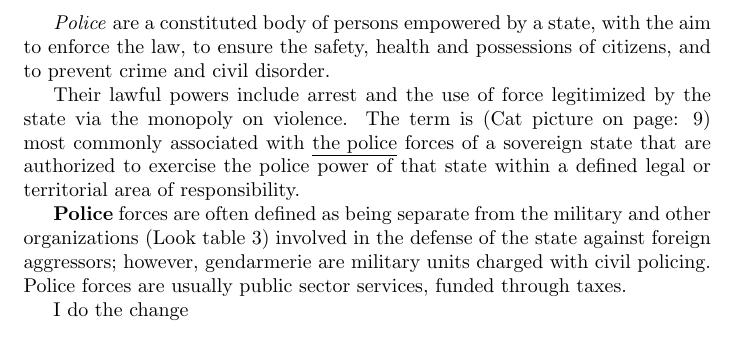
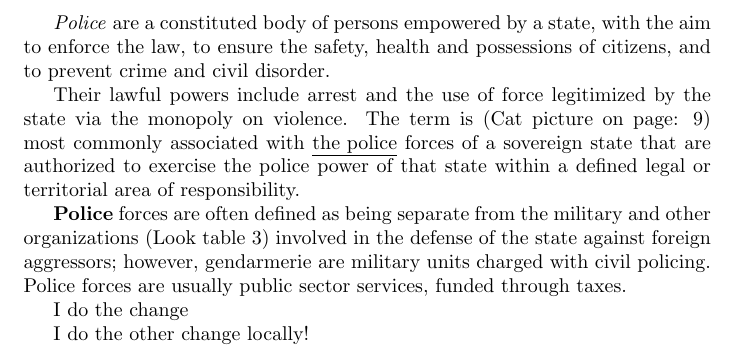
Before and after one commit to AGH-Narzedzia-Informatyczne-2022-2023/Fishcards-latex, a LaTeX document (fishcards.tex, which reads chapters/5_Radoslaw_Mysliwiec.tex): part of page 10 of 10, cut so that both start at the same text. Compiled offline with pdfLaTeX.

Commit message:
Local change

```diff
--- a/chapters/5_Radoslaw_Mysliwiec.tex
+++ b/chapters/5_Radoslaw_Mysliwiec.tex
@@ -43,3 +43,5 @@ aggressors; however, gendarmerie are military units charged with civil policing.
 Police forces are usually public sector services, funded through taxes.
 
 I do the change
+
+I do the other change locally!
```
Also changed, not shown: 1 other file.
